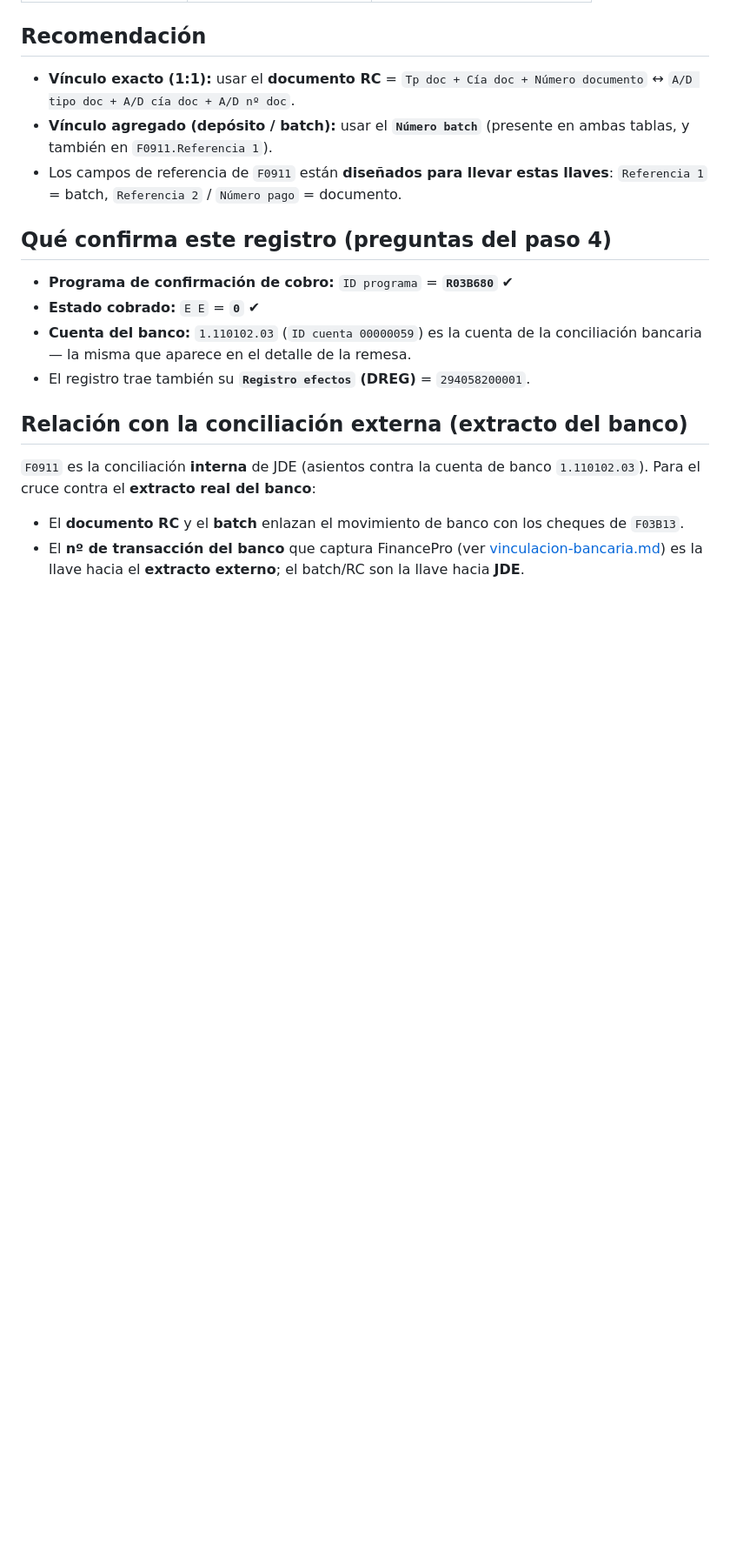
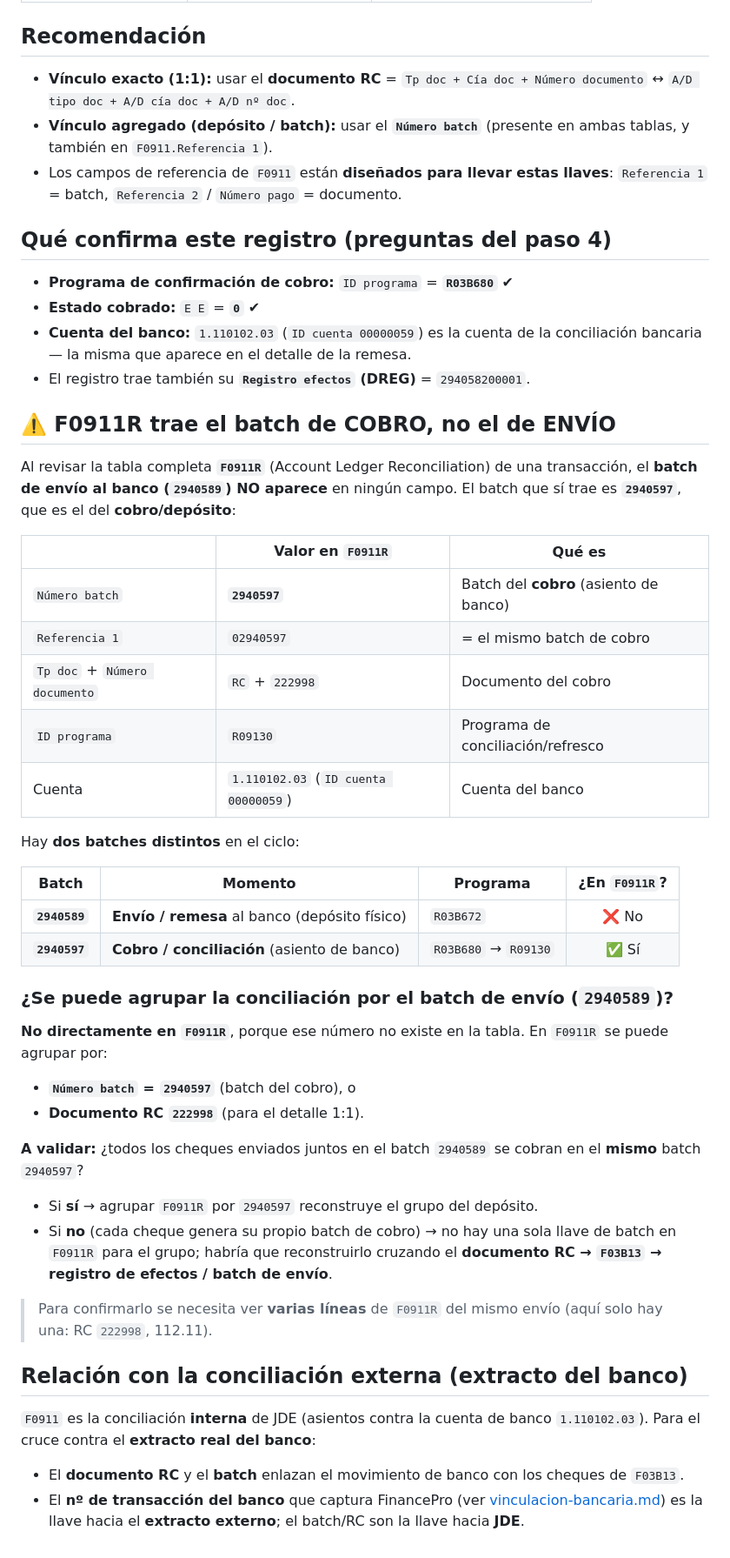
Before and after one commit to Demacollc1/finapp-cajas-y-conciliaciones, a Markdown page: docs/jde/cruce-f0911-f03b13.md, the part around the change. Shown at 87% size. Drawn GitHub-style; blank space fills up the shorter version.

Commit message:
docs(jde): F0911R trae el batch de cobro, no el de envío
Hallazgo al revisar la tabla completa F0911R de una transacción:
- El batch de envío al banco (2940589) NO aparece en F0911R.
- F0911R trae el batch de cobro (2940597, doc RC 222998, programa R09130).
- Son dos batches distintos: envío/remesa (R03B672) vs cobro/conciliación
  (R03B680 -> F0911R).
- Conclusión: no se puede agrupar la conciliación por el batch de envío desde
  F0911R; se agrupa por el batch de cobro o por el documento RC. Queda por
  validar si un batch de envío se cobra siempre en un único batch de cobro.
Actualiza la nota de vinculación bancaria con la distinción de los dos batches.

Co-Authored-By: Claude Opus 4.8 <noreply@anthropic.com>
Claude-Session: https://claude.ai/code/session_01Upk5vJi7w1f5yweUEtsczd

```diff
--- a/docs/jde/cruce-f0911-f03b13.md
+++ b/docs/jde/cruce-f0911-f03b13.md
@@ -63,6 +63,44 @@ Industrial Ferretería Ramírez).
   conciliación bancaria — la misma que aparece en el detalle de la remesa.
 - El registro trae también su **`Registro efectos` (DREG)** = `294058200001`.
 
+## ⚠️ F0911R trae el batch de COBRO, no el de ENVÍO
+
+Al revisar la tabla completa **`F0911R`** (Account Ledger Reconciliation) de una
+transacción, el **batch de envío al banco (`2940589`) NO aparece** en ningún
+campo. El batch que sí trae es **`2940597`**, que es el del **cobro/depósito**:
+
+| | Valor en `F0911R` | Qué es |
+|---|---|---|
+| `Número batch` | **`2940597`** | Batch del **cobro** (asiento de banco) |
+| `Referencia 1` | `02940597` | = el mismo batch de cobro |
+| `Tp doc` + `Número documento` | `RC` + `222998` | Documento del cobro |
+| `ID programa` | `R09130` | Programa de conciliación/refresco |
+| Cuenta | `1.110102.03` (`ID cuenta 00000059`) | Cuenta del banco |
+
+Hay **dos batches distintos** en el ciclo:
+
+| Batch | Momento | Programa | ¿En `F0911R`? |
+|-------|---------|----------|:-------------:|
+| **`2940589`** | **Envío / remesa** al banco (depósito físico) | `R03B672` | ❌ No |
+| **`2940597`** | **Cobro / conciliación** (asiento de banco) | `R03B680` → `R09130` | ✅ Sí |
+
+### ¿Se puede agrupar la conciliación por el batch de envío (`2940589`)?
+
+**No directamente en `F0911R`**, porque ese número no existe en la tabla. En
+`F0911R` se puede agrupar por:
+- **`Número batch` = `2940597`** (batch del cobro), o
+- **Documento RC `222998`** (para el detalle 1:1).
+
+**A validar:** ¿todos los cheques enviados juntos en el batch `2940589` se cobran
+en el **mismo** batch `2940597`?
+- Si **sí** → agrupar `F0911R` por `2940597` reconstruye el grupo del depósito.
+- Si **no** (cada cheque genera su propio batch de cobro) → no hay una sola llave
+  de batch en `F0911R` para el grupo; habría que reconstruirlo cruzando el
+  **documento RC → `F03B13` → registro de efectos / batch de envío**.
+
+> Para confirmarlo se necesita ver **varias líneas** de `F0911R` del mismo envío
+> (aquí solo hay una: RC `222998`, 112.11).
+
 ## Relación con la conciliación externa (extracto del banco)
 
 `F0911` es la conciliación **interna** de JDE (asientos contra la cuenta de banco
```
Also changed, not shown: docs/jde/vinculacion-bancaria.md (+12 -0 lines).
